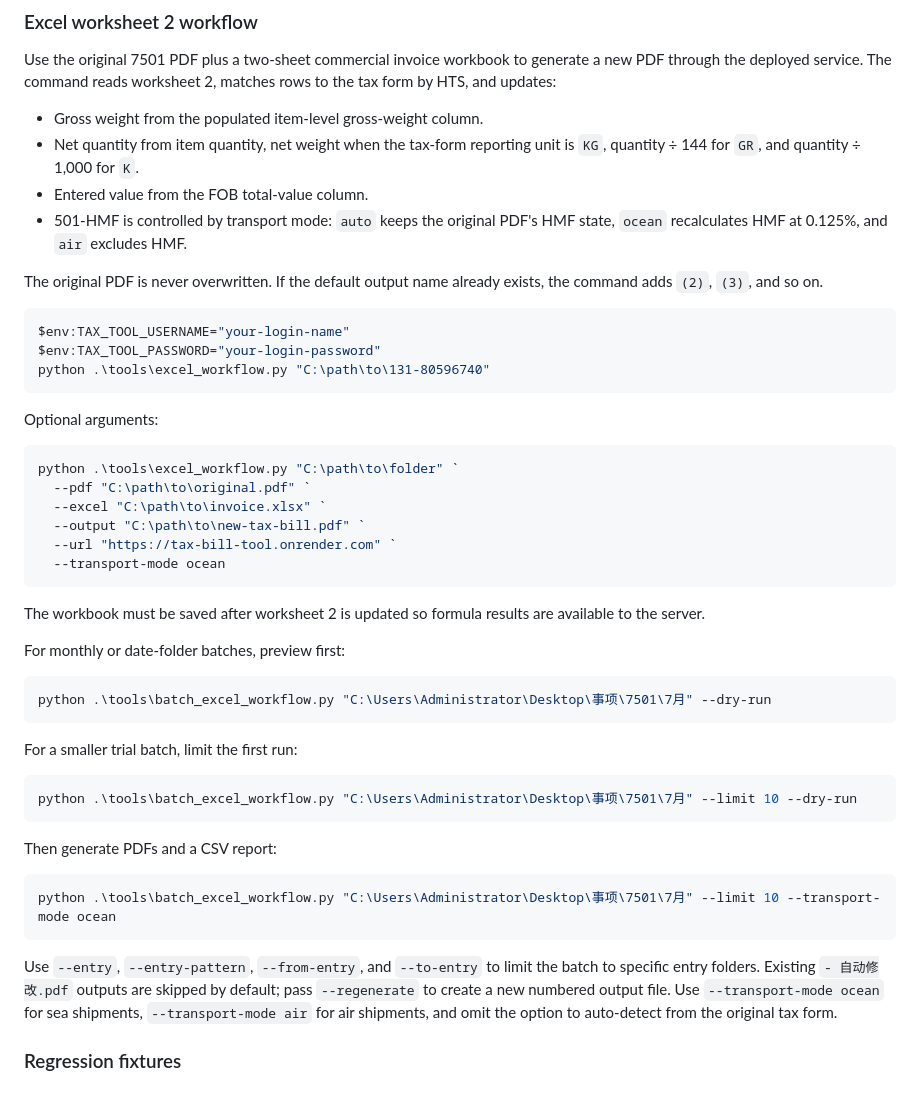
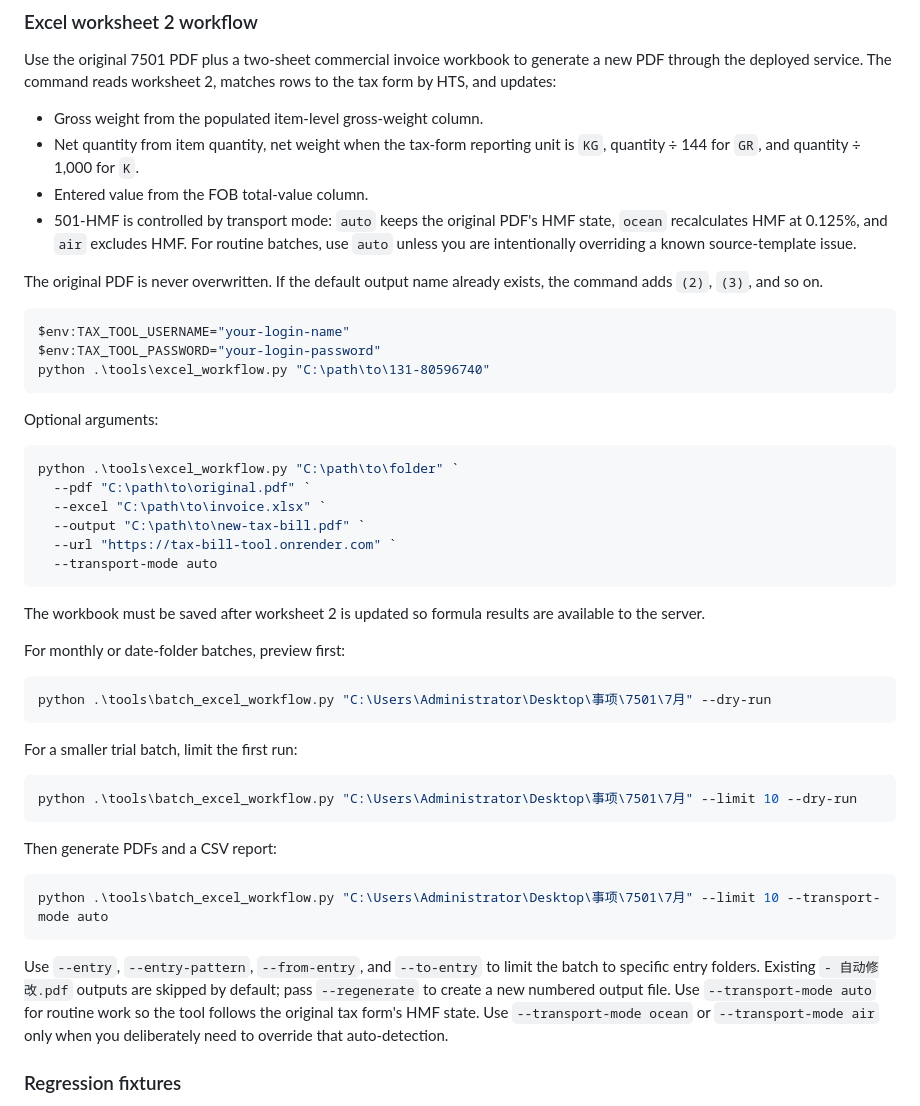
Before and after one commit to ZZ369-zero/tax-bill-tool-handoff, a Markdown page: README.md, the part around the change. GitHub-like rendering.

````diff
--- a/README.md
+++ b/README.md
@@ -116,6 +116,8 @@ Use the original 7501 PDF plus a two-sheet commercial invoice workbook to genera
 - Entered value from the FOB total-value column.
 - 501-HMF is controlled by transport mode: `auto` keeps the original PDF's HMF
   state, `ocean` recalculates HMF at 0.125%, and `air` excludes HMF.
+  For routine batches, use `auto` unless you are intentionally overriding a
+  known source-template issue.
 
 The original PDF is never overwritten. If the default output name already exists, the command adds `(2)`, `(3)`, and so on.
 
@@ -133,7 +135,7 @@ python .\tools\excel_workflow.py "C:\path\to\folder" `
   --excel "C:\path\to\invoice.xlsx" `
   --output "C:\path\to\new-tax-bill.pdf" `
   --url "https://tax-bill-tool.onrender.com" `
-  --transport-mode ocean
+  --transport-mode auto
 ```
 
 The workbook must be saved after worksheet 2 is updated so formula results are available to the server.
@@ -153,14 +155,15 @@ python .\tools\batch_excel_workflow.py "C:\Users\Administrator\Desktop\事项\75
 Then generate PDFs and a CSV report:
 
 ```powershell
-python .\tools\batch_excel_workflow.py "C:\Users\Administrator\Desktop\事项\7501\7月" --limit 10 --transport-mode ocean
+python .\tools\batch_excel_workflow.py "C:\Users\Administrator\Desktop\事项\7501\7月" --limit 10 --transport-mode auto
 ```
 
 Use `--entry`, `--entry-pattern`, `--from-entry`, and `--to-entry` to limit the
 batch to specific entry folders. Existing `- 自动修改.pdf` outputs are skipped by
 default; pass `--regenerate` to create a new numbered output file.
-Use `--transport-mode ocean` for sea shipments, `--transport-mode air` for air
-shipments, and omit the option to auto-detect from the original tax form.
+Use `--transport-mode auto` for routine work so the tool follows the original
+tax form's HMF state. Use `--transport-mode ocean` or `--transport-mode air`
+only when you deliberately need to override that auto-detection.
 
 ### Regression fixtures
 
````
Also changed, not shown: docs/user-guide.zh-CN.md (+15 -11 lines).
